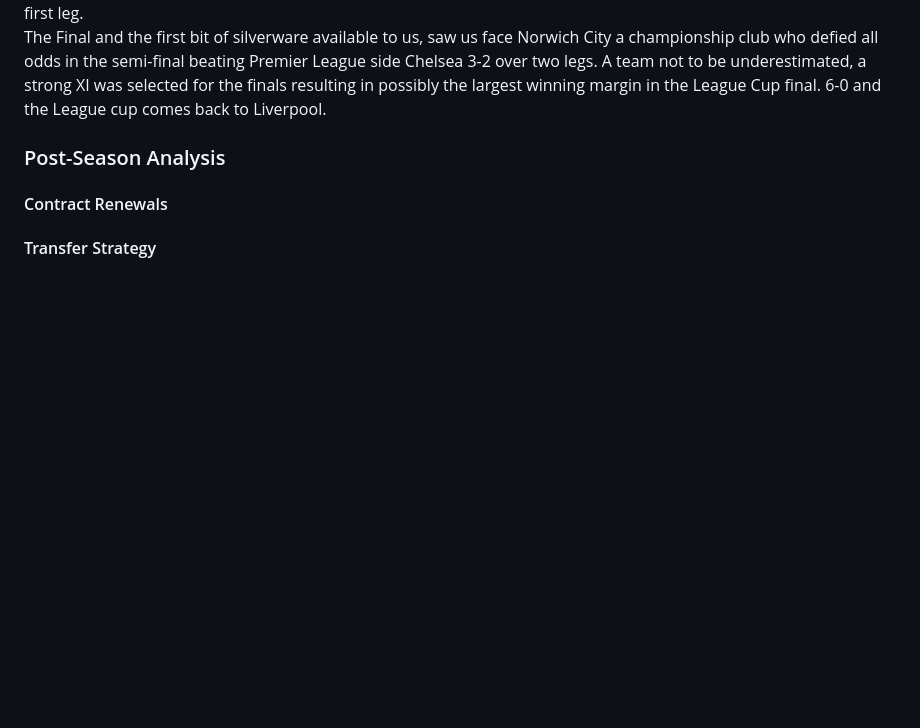
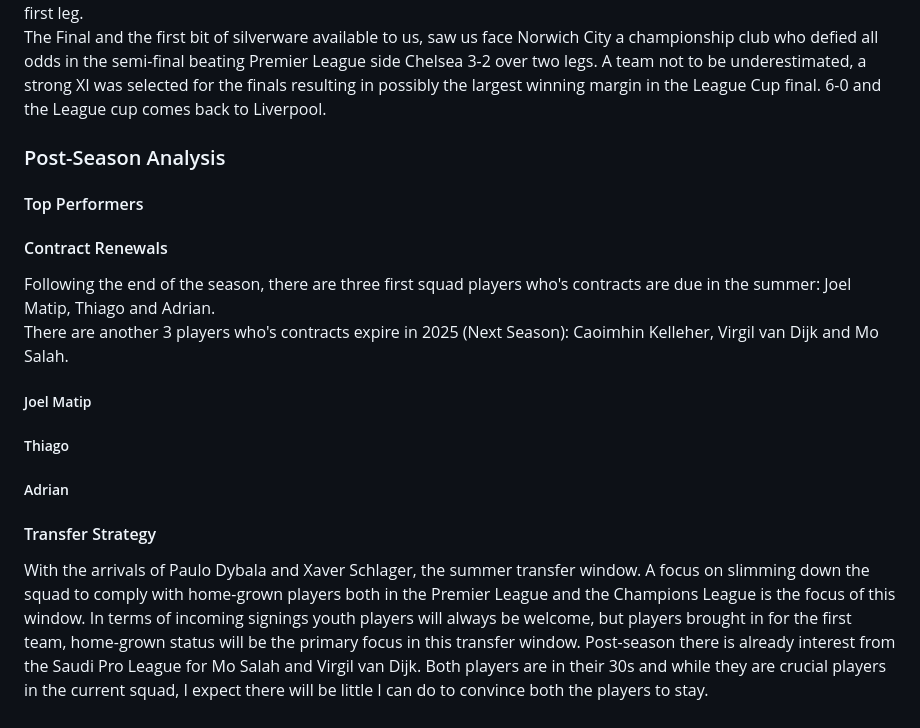
Before and after one commit to chowvb/FM24_analysis, a Markdown page: README.md, the part around the change. Drawn GitHub-style; blank space fills up the shorter version.

```diff
--- a/README.md
+++ b/README.md
@@ -27,5 +27,12 @@ The FA Cup saw us stroll straight through to the final with little resistance wi
 The league cup saw us join the compertition in the 3rd round. Drawn against Fulham a tricky start to the competition awaited a nil-nil draw in regulation time meant a penalty shootout, where we narrowly won the contest. The 4th round saw us line up against Aston Villa another tricky ficture which we won narrowly again with a 2-1- victory away from home. Into the quater-finals and Portsmouth were next up, a mixture of youth and experience saw us waltz through to the Semi-Finals with a comfortable 3-0 win. The Semi-Final, two legs as the competition starts to get serious, drawn agains Manchester United, a trickly tie was expected but in reality it was nothing of the sort, a first leg at Anfield saw us thrash our North-West rivals 7-1 basically putting the tie to bed before the final wistle even sounded, the second leg came around and full rotation was on the cards, trust was put into the reserve players who narrowly lost out in a 1-0 defeat at Old Trafford putting us through to the Final with all of the damage coming in the first leg.
 The Final and the first bit of silverware available to us, saw us face Norwich City a championship club who defied all odds in the semi-final beating Premier League side Chelsea 3-2 over two legs. A team not to be underestimated, a strong XI was selected for the finals resulting in possibly the largest winning margin in the League Cup final. 6-0 and the League cup comes back to Liverpool.
 ### Post-Season Analysis
+#### Top Performers
 #### Contract Renewals
+Following the end of the season, there are three first squad players who's contracts are due in the summer: Joel Matip, Thiago and Adrian.
+There are another 3 players who's contracts expire in 2025 (Next Season): Caoimhin Kelleher, Virgil van Dijk and Mo Salah.
+##### Joel Matip
+##### Thiago
+##### Adrian
 #### Transfer Strategy
+With the arrivals of Paulo Dybala and Xaver Schlager, the summer transfer window. A focus on slimming down the squad to comply with home-grown players both in the Premier League and the Champions League is the focus of this window. In terms of incoming signings youth players will always be welcome, but players brought in for the first team, home-grown status will be the primary focus in this transfer window. Post-season there is already interest from the Saudi Pro League for Mo Salah and Virgil van Dijk. Both players are in their 30s and while they are crucial players in the current squad, I expect there will be little I can do to convince both the players to stay.
```
